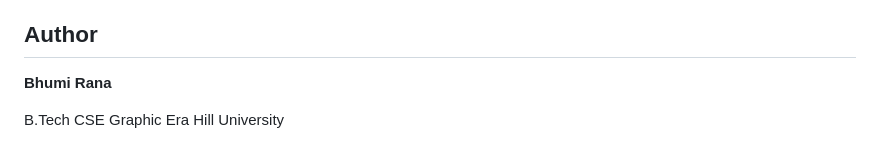
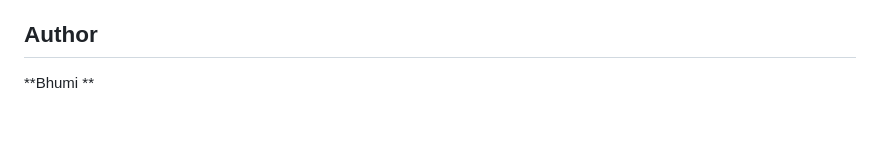
Before and after one commit to Bhumi191/Prodigy_WD_01, a Markdown page: README.md, the part around the change. Drawn GitHub-style; blank space fills up the shorter version.

```diff
--- a/README.md
+++ b/README.md
@@ -242,7 +242,4 @@ Possible improvements include:
 
 ## Author
 
-**Bhumi Rana**
-
-B.Tech CSE
-Graphic Era Hill University
+**Bhumi **
```
